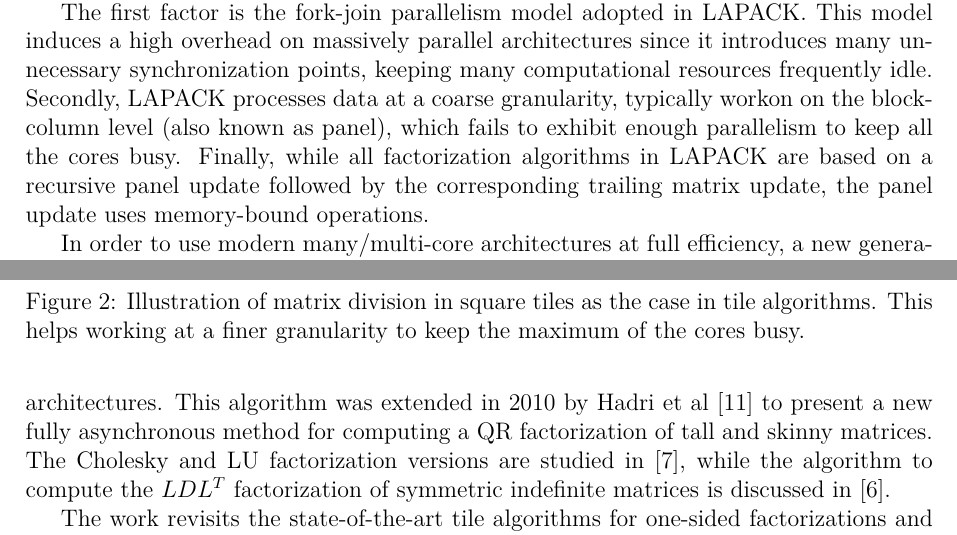
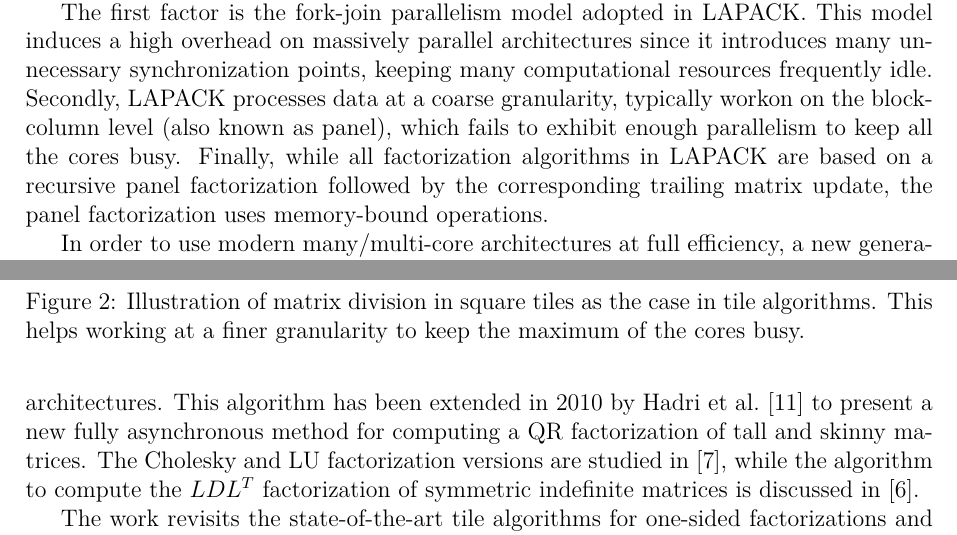
Before and after one commit to mawussi/Deliverables, a LaTeX document (m18_reports/one-sided/one-sided.tex, which reads m18_reports/one-sided/one-sided-tile.tex): two parts of pages 6 and 7 of 16, joined at a grey line, cut so that both start at the same text. Compiled offline with pdfLaTeX.

Commit message:
Few corrections in one-sided

```diff
--- a/m18_reports/one-sided/one-sided-tile.tex
+++ b/m18_reports/one-sided/one-sided-tile.tex
@@ -19,8 +19,8 @@ typically workon on the block-column level (also known as panel),
 which fails to exhibit enough parallelism to
 keep all the cores busy.
 Finally, while all factorization algorithms in LAPACK are based on
-a recursive panel update followed by the corresponding trailing
-matrix update, the panel update uses memory-bound operations.
+a recursive panel factorization followed by the corresponding trailing
+matrix update, the panel factorization uses memory-bound operations.
 
 In order to use modern many/multi-core architectures at full
 efficiency, a new generation of linear algebra libraries such as
@@ -74,8 +74,8 @@ algorithms for one-sided factorizations.
 In 2008, Buttari et al.~\cite{buttari2008parallel},
 introduced the first algorithm for parallel tiled QR factorization for
 multicore architectures.
-This algorithm was extended in 2010 by
-Hadri et al~\cite{hadri2010tile} to present a new fully asynchronous
+This algorithm has been extended in 2010 by
+Hadri et al.~\cite{hadri2010tile} to present a new fully asynchronous
 method for computing a QR factorization of tall and skinny matrices.
 The Cholesky and LU factorization versions are studied
 in~\cite{DBLP:journals/corr/abs-0709-1272}, while the algorithm to
```
